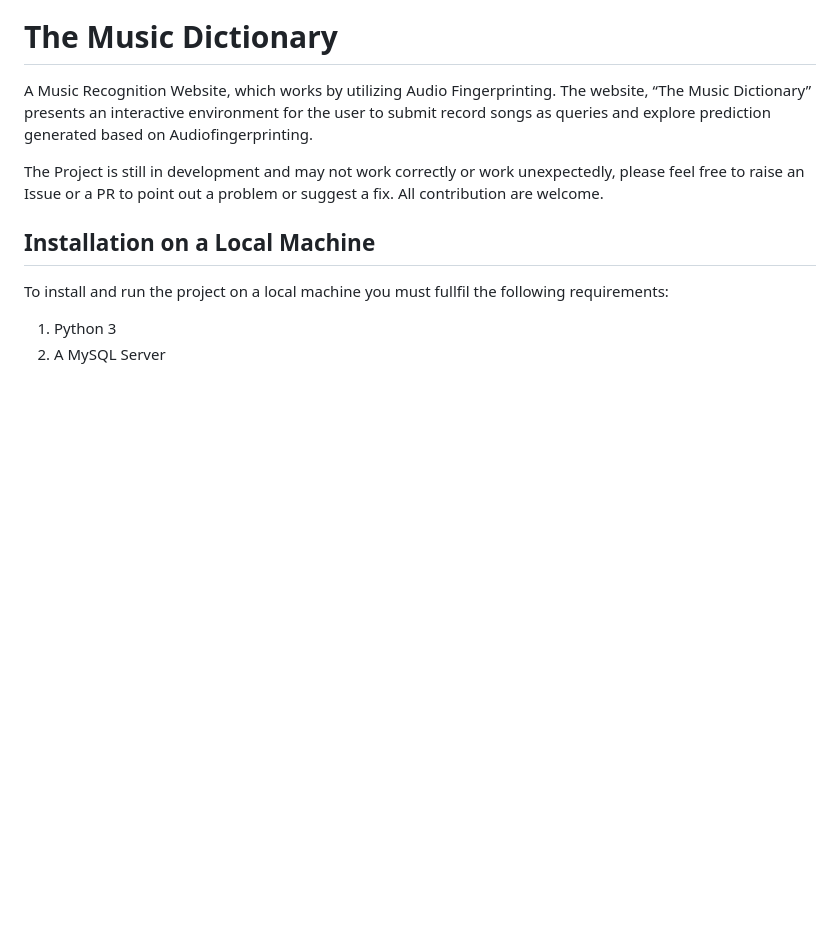
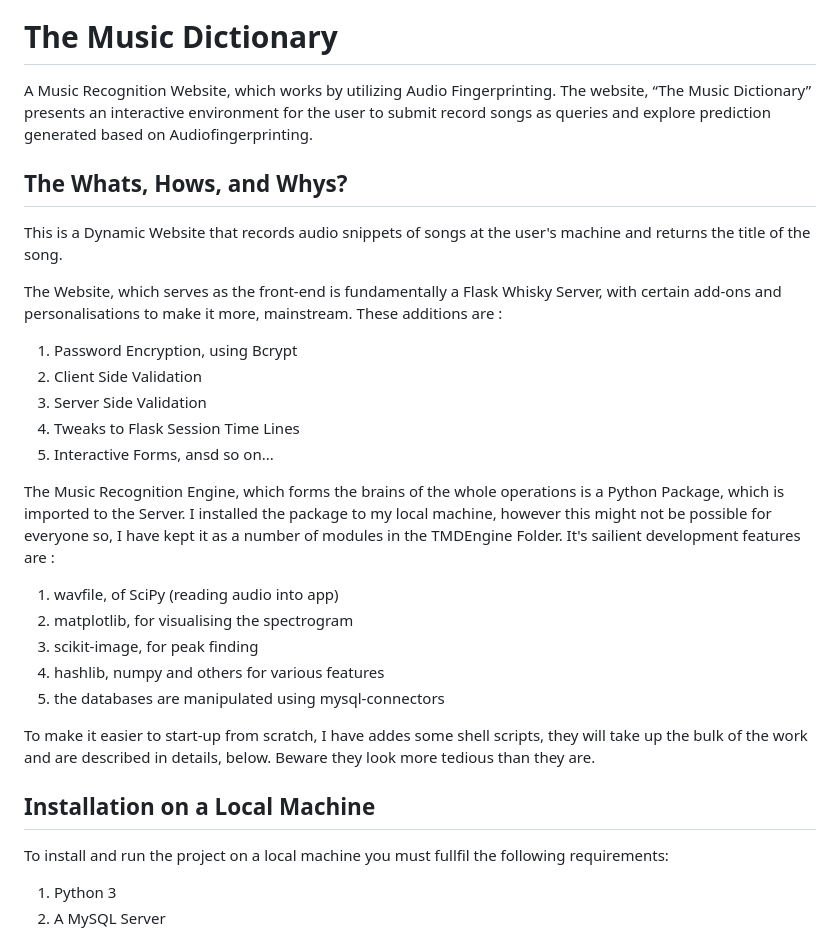
Before and after one commit to kanwarjotp/TheMusicDictionary, a Markdown page: readme.md, the part around the change. GitHub-like rendering; blank space fills up the shorter version.

```diff
--- a/readme.md
+++ b/readme.md
@@ -2,7 +2,27 @@
 
 A Music Recognition Website, which works by utilizing Audio Fingerprinting. The website, “The Music Dictionary” presents an interactive environment for the user to submit record songs as queries and explore prediction generated based on Audiofingerprinting.
 
-The Project is still in development and may not work correctly or work unexpectedly, please feel free to raise an Issue or a PR to point out a problem or suggest a fix. All contribution are welcome.
+## The Whats, Hows, and Whys?
+
+This is a Dynamic Website that records audio snippets of songs at the user's machine and returns the title of the song.
+
+The Website, which serves as the front-end is fundamentally a Flask Whisky Server, with certain add-ons and personalisations to make it more, mainstream. These additions are :
+
+1. Password Encryption, using Bcrypt
+2. Client Side Validation
+3. Server Side Validation
+4. Tweaks to Flask Session Time Lines
+5. Interactive Forms, ansd so on...
+
+The Music Recognition Engine, which forms the brains of the whole operations is a Python Package, which is imported to the Server. I installed the package to my local machine, however this might not be possible for everyone so, I have kept it as a number of modules in the TMDEngine Folder. It's sailient development features are :
+
+1. wavfile, of SciPy (reading audio into app)
+2. matplotlib, for visualising the spectrogram
+3. scikit-image, for peak finding
+4. hashlib, numpy and others for various features
+5. the databases are manipulated using mysql-connectors
+
+To make it easier to start-up from scratch, I have addes some shell scripts, they will take up the bulk of the work and are described in details, below. Beware they look more tedious than they are.
 
 ## Installation on a Local Machine
 
```
